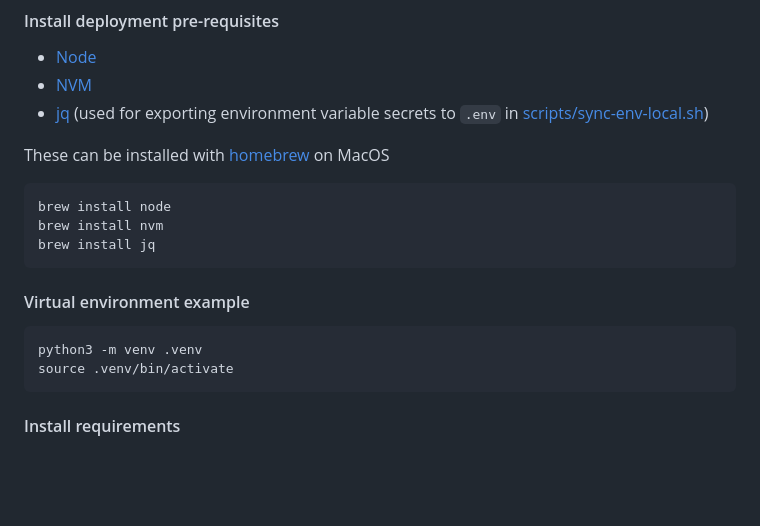
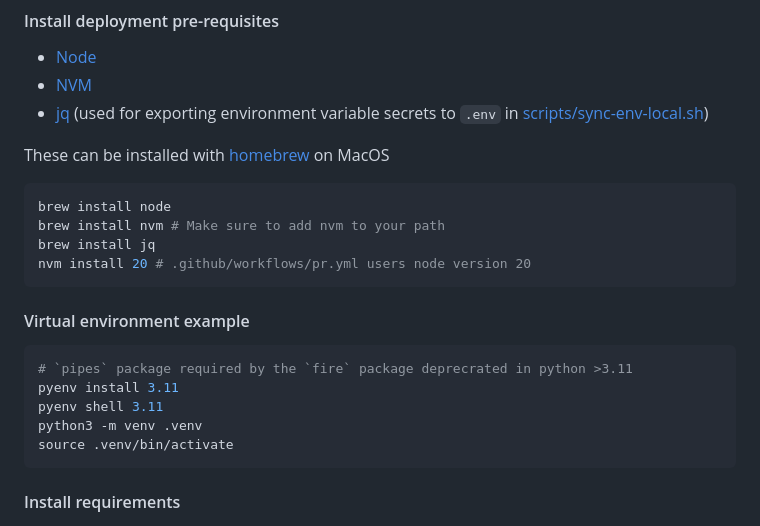
Before and after one commit to NASA-IMPACT/veda-backend, a Markdown page: README.md, the part around the change. Drawn GitHub-style; blank space fills up the shorter version.

Commit message:
Update some setup commands in README

````diff
--- a/README.md
+++ b/README.md
@@ -79,13 +79,17 @@ These can be installed with [homebrew](https://brew.sh/) on MacOS
 
 ```bash
 brew install node
-brew install nvm
+brew install nvm # Make sure to add nvm to your path
 brew install jq
+nvm install 20 # .github/workflows/pr.yml users node version 20
 ```
 
 #### Virtual environment example
 
 ```bash
+# `pipes` package required by the `fire` package deprecrated in python >3.11
+pyenv install 3.11
+pyenv shell 3.11
 python3 -m venv .venv
 source .venv/bin/activate
 ```
````
